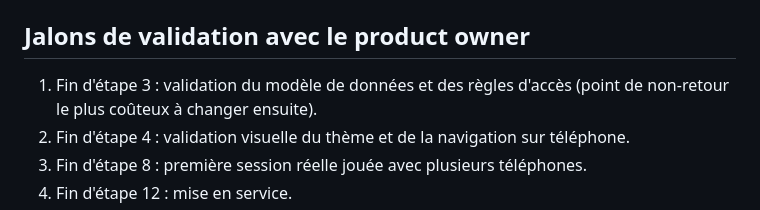
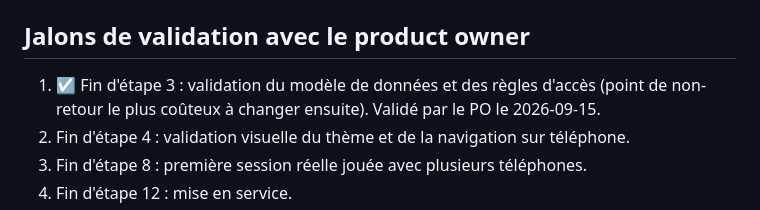
Before and after one commit to CenturySpine/nuni, a Markdown page: docs/plans/00_plan_ensemble.md, the part around the change. Drawn GitHub-style.

Commit message:
docs: plan 03 closed, jalon 1 validated by PO (2026-09-15)
Co-Authored-By: Claude Sonnet 5 <noreply@anthropic.com>

```diff
--- a/docs/plans/00_plan_ensemble.md
+++ b/docs/plans/00_plan_ensemble.md
@@ -50,8 +50,8 @@ liées. Les questions sont centralisées dans [QUESTIONS_PO.md](../QUESTIONS_PO.
 
 ## Jalons de validation avec le product owner
 
-1. Fin d'étape 3 : validation du modèle de données et des règles d'accès (point de non-retour le
-   plus coûteux à changer ensuite).
+1. ☑ Fin d'étape 3 : validation du modèle de données et des règles d'accès (point de non-retour le
+   plus coûteux à changer ensuite). Validé par le PO le 2026-09-15.
 2. Fin d'étape 4 : validation visuelle du thème et de la navigation sur téléphone.
 3. Fin d'étape 8 : première session réelle jouée avec plusieurs téléphones.
 4. Fin d'étape 12 : mise en service.
```
